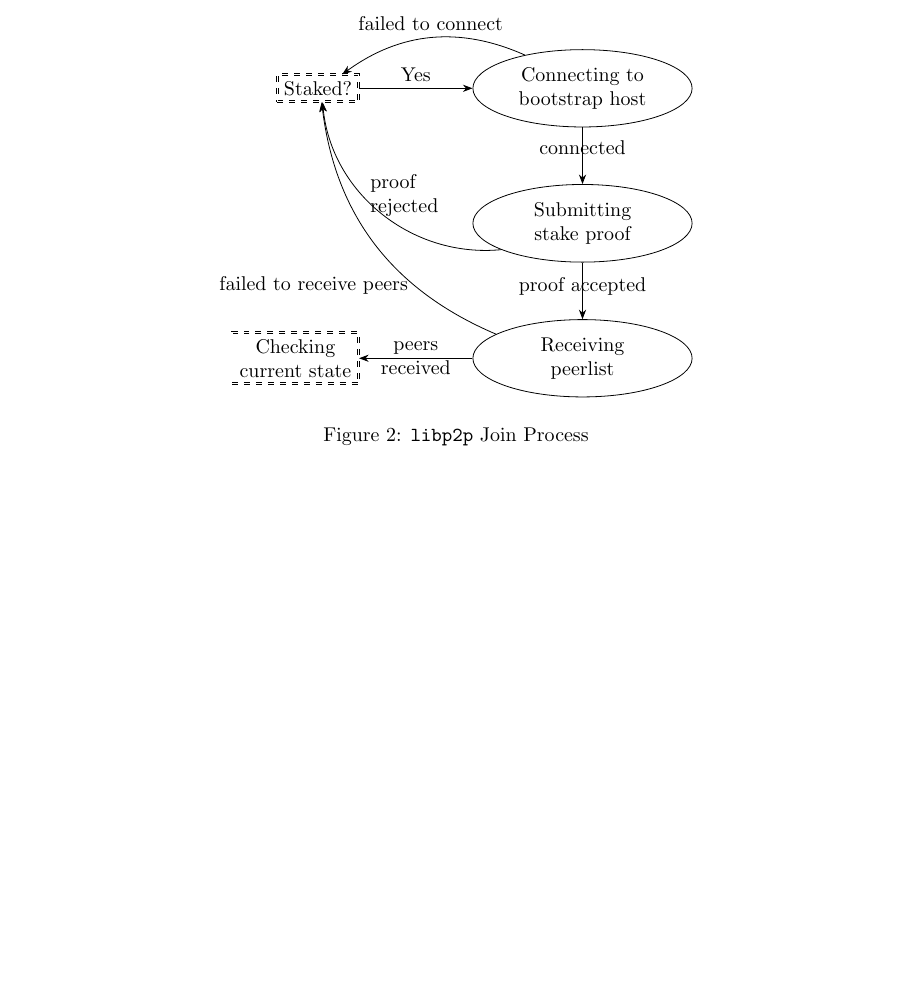
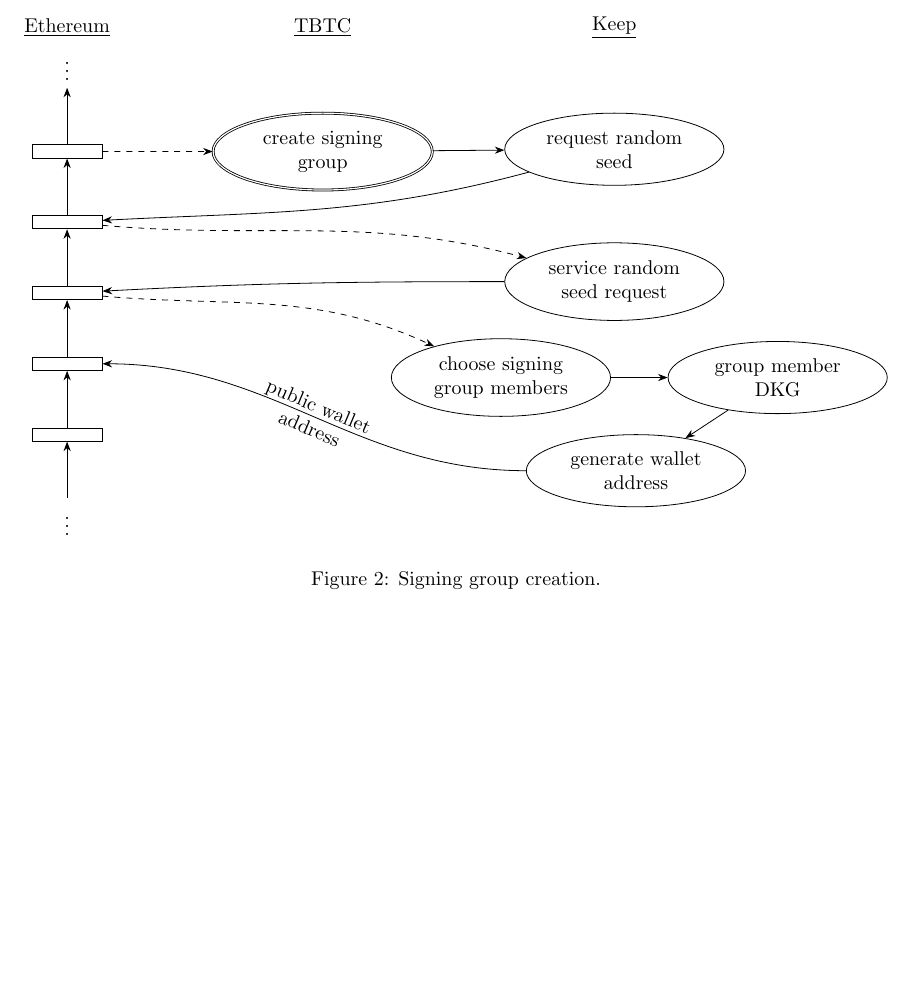
Before and after one commit to keep-network/tbtc, a LaTeX document (tbtc-diagrams.tex, which reads img-src/signing-group-creation.tikz): part of page 3 of 3, cut at the place of the change, the shorter picture padded with empty space. Compiled offline with pdfLaTeX.

Commit message:
Add signing group creation diagram
This diagram is a fairly-accurate though simplified view of the
interaction that is required to create a signing group with the Keep
network, also termed a "signing keep".

```diff
--- /dev/null
+++ b/img-src/signing-group-creation.tikz
@@ -0,0 +1,40 @@
+% !TEX root = ../tbtc-diagrams.tex
+% Underline that goes through descender.
+
+\tikz[start chain=ethereum going below,
+      start chain=tbtc going below,
+      start chain=keep going below]{
+    \node [on chain=ethereum] (ethereum label) {\underline{Ethereum}};
+    \node [on chain=tbtc] (tbtc label) [right=3cm of ethereum label] {\underline{TBTC}};
+    \node [on chain=keep] (keep label) [right=4cm of tbtc label] {\underline{Keep}};
+
+    {\tikzset{node distance=0} \node[on chain=ethereum] (ethereum start) {$$\vdots$$};}
+    \node[decision,on chain=ethereum,join=by <-] (ethereum block 1) {\hspace*{1cm}};
+    \node[decision,on chain=ethereum,join=by <-] (ethereum block 2) {\hspace*{1cm}};
+    \node[decision,on chain=ethereum,join=by <-] (ethereum block 3) {\hspace*{1cm}};
+    \node[decision,on chain=ethereum,join=by <-] (ethereum block 4) {\hspace*{1cm}};
+    \node[decision,on chain=ethereum,join=by <-] (ethereum block 5) {\hspace*{1cm}};
+    \node[on chain=ethereum,join=by <-] (ethereum end) {$$\vdots$$};
+
+    \node[nested state,on chain=tbtc] (signing group request) at ($(tbtc label)-(0,0.5cm)$) {create signing group};
+    {\tikzset{node distance=1cm}
+        \node[state,on chain=keep] (random seed request) at ($(keep label)-(0,0.5cm)$) {request random seed};
+        \node[state,on chain=keep] (random seed response)       {service random seed request};
+        \node[state,on chain=keep] (group member selection)    at ($(random seed response)-(2cm,0)$) {choose signing group members};
+        \node[state,on chain=keep,right=of group member selection] (group dkg)                  {group member DKG};
+        \node[state,on chain=keep] (wallet address generation) at ($(group dkg)-(2.5cm,0cm)$) {generate wallet address};
+    }
+
+    \path [->] (ethereum block 1)          edge [dashed]                (signing group request)
+               (signing group request)     edge                         (random seed request)
+               (random seed request)       edge [out=195,in=3]          (ethereum block 2)
+               (ethereum block 2)          edge [out=355,in=165,dashed] (random seed response)
+               (random seed response)      edge [out=180,in=3]          (ethereum block 3)
+               (ethereum block 3)          edge [out=355,in=155,dashed] (group member selection)
+               (group member selection)    edge                         (group dkg)
+               (group dkg)                 edge                         (wallet address generation)
+               (wallet address generation) edge [out=180,in=0]
+                    node [sloped,text width=2cm,align=center,anchor=center] {public wallet address}
+                                                                        (ethereum block 4);
+
+}
--- a/tbtc-diagrams.tex
+++ b/tbtc-diagrams.tex
@@ -85,9 +85,9 @@
 
 \begin{figure}
   \centering
-  \input{img-src/libp2p-join.tikz}
+  \input{img-src/signing-group-creation.tikz}
 
-  \caption{\label{fig:libp2p-join}{\tt libp2p} Join Process}
+  \caption{\label{fig:signing-group-creation}Signing group creation.}
 \end{figure}
 
 \end{document}
```
